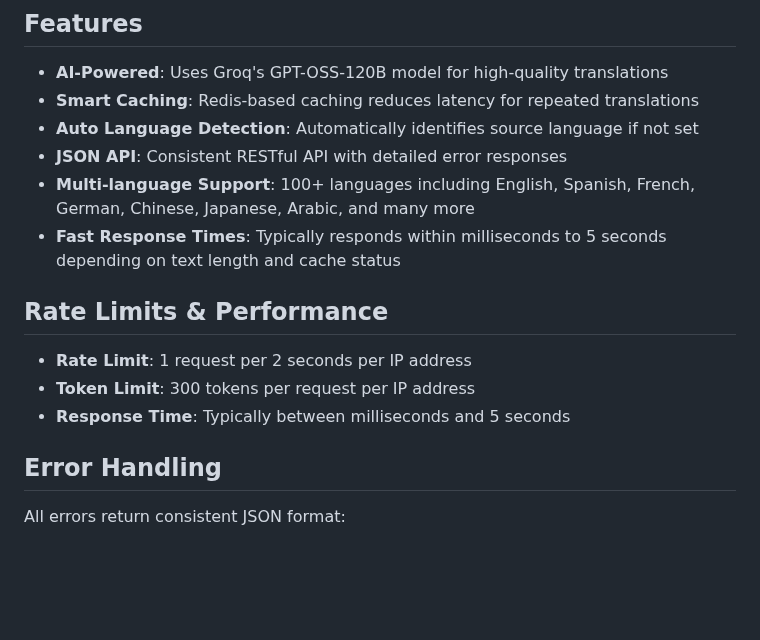
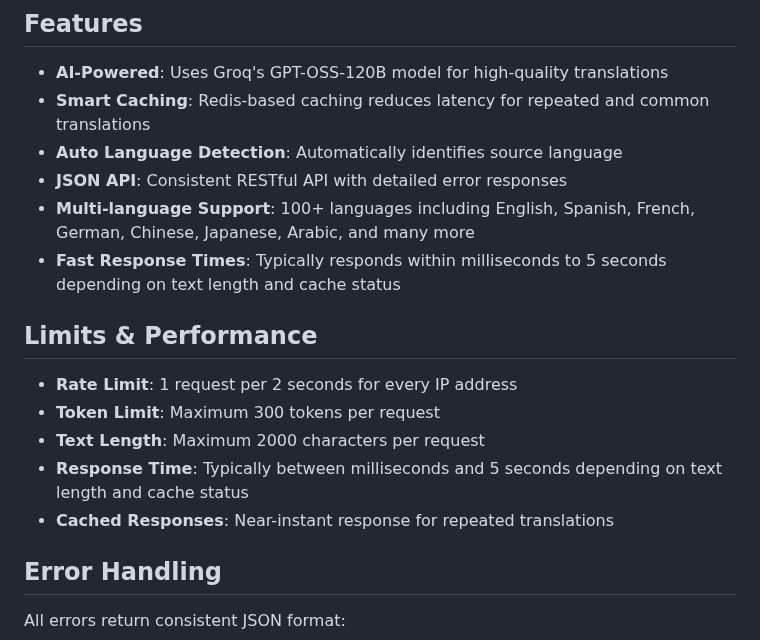
Before and after one commit to thoratsa/Elarus, a Markdown page: README.md, the part around the change. Rendered like a GitHub page; blank space fills up the shorter version.

```diff
--- a/README.md
+++ b/README.md
@@ -205,17 +205,19 @@ func main() {
 ## Features
 
 - **AI-Powered**: Uses Groq's GPT-OSS-120B model for high-quality translations
-- **Smart Caching**: Redis-based caching reduces latency for repeated translations
-- **Auto Language Detection**: Automatically identifies source language if not set
+- **Smart Caching**: Redis-based caching reduces latency for repeated and common translations
+- **Auto Language Detection**: Automatically identifies source language
 - **JSON API**: Consistent RESTful API with detailed error responses
 - **Multi-language Support**: 100+ languages including English, Spanish, French, German, Chinese, Japanese, Arabic, and many more
 - **Fast Response Times**: Typically responds within milliseconds to 5 seconds depending on text length and cache status
 
-## Rate Limits & Performance
+## Limits & Performance
 
-- **Rate Limit**: 1 request per 2 seconds per IP address
-- **Token Limit**: 300 tokens per request per IP address
-- **Response Time**: Typically between milliseconds and 5 seconds
+- **Rate Limit**: 1 request per 2 seconds for every IP address
+- **Token Limit**: Maximum 300 tokens per request
+- **Text Length**: Maximum 2000 characters per request
+- **Response Time**: Typically between milliseconds and 5 seconds depending on text length and cache status
+- **Cached Responses**: Near-instant response for repeated translations
 
 ## Error Handling
 
```
